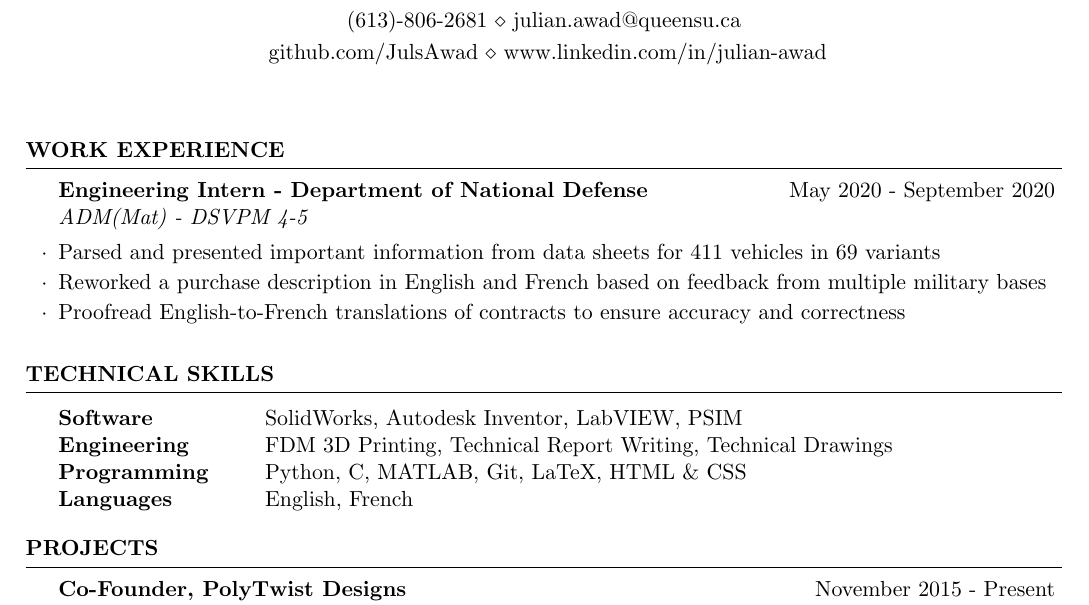
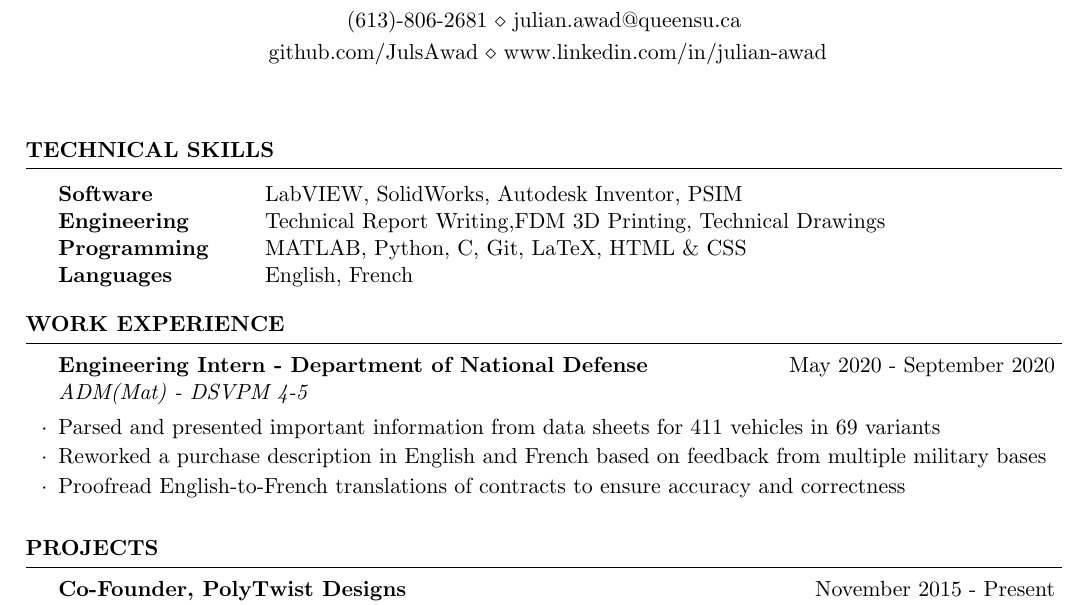
Before and after one commit to JulsAwad/resume, a LaTeX CV (resume.tex): part of the page, cut so that both start at the same text. Compiled offline with pdfLaTeX.

Commit message:
Reordering

```diff
--- a/resume.tex
+++ b/resume.tex
@@ -27,6 +27,19 @@
 \begin{document}
 \hspace{1em}
 %----------------------------------------------------------------------------------------
+%	TECHNICAL SKILLS SECTION
+%----------------------------------------------------------------------------------------
+
+\begin{rSection}{Technical Skills}
+\begin{tabular}{ @{} >{\bfseries}l @{\hspace{6ex}} l }
+Software & LabVIEW, SolidWorks, Autodesk Inventor, PSIM \\
+Engineering & Technical Report Writing,FDM 3D Printing, Technical Drawings\\
+Programming & MATLAB, Python, C, Git, LaTeX, HTML \& CSS\\
+Languages &  English, French \\
+\end{tabular}
+\end{rSection}
+
+%----------------------------------------------------------------------------------------
 %	WORK EXPERIENCE
 %----------------------------------------------------------------------------------------
 
@@ -38,19 +51,6 @@
 \item Proofread English-to-French translations of contracts to ensure accuracy and correctness
 
 \end{rSubsection}
-\end{rSection}
-
-%----------------------------------------------------------------------------------------
-%	TECHNICAL SKILLS SECTION
-%----------------------------------------------------------------------------------------
-
-\begin{rSection}{Technical Skills}
-\begin{tabular}{ @{} >{\bfseries}l @{\hspace{6ex}} l }
-Software & SolidWorks, Autodesk Inventor, LabVIEW, PSIM \\
-Engineering & FDM 3D Printing, Technical Report Writing, Technical Drawings\\
-Programming & Python, C, MATLAB, Git, LaTeX, HTML \& CSS\\
-Languages &  English, French \\
-\end{tabular}
 \end{rSection}
 
 %----------------------------------------------------------------------------------------
```
Also changed, not shown: resume.pdf.
